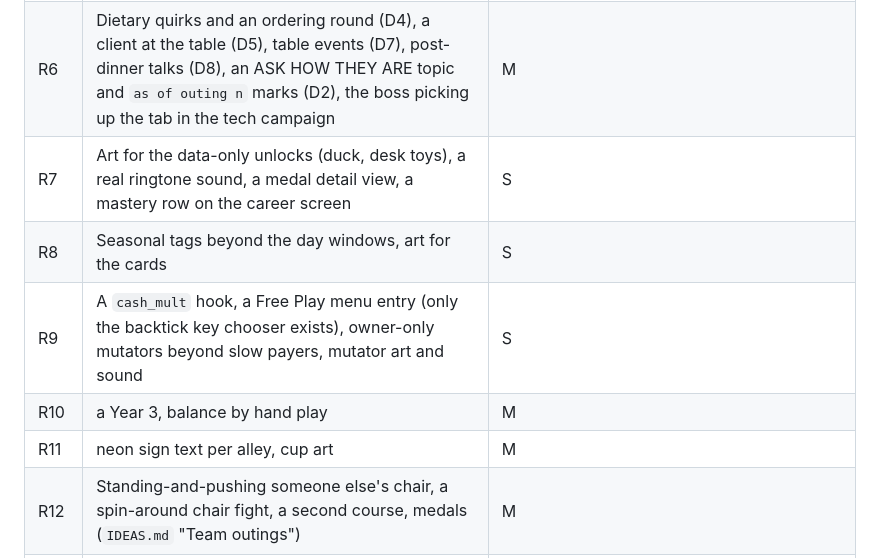
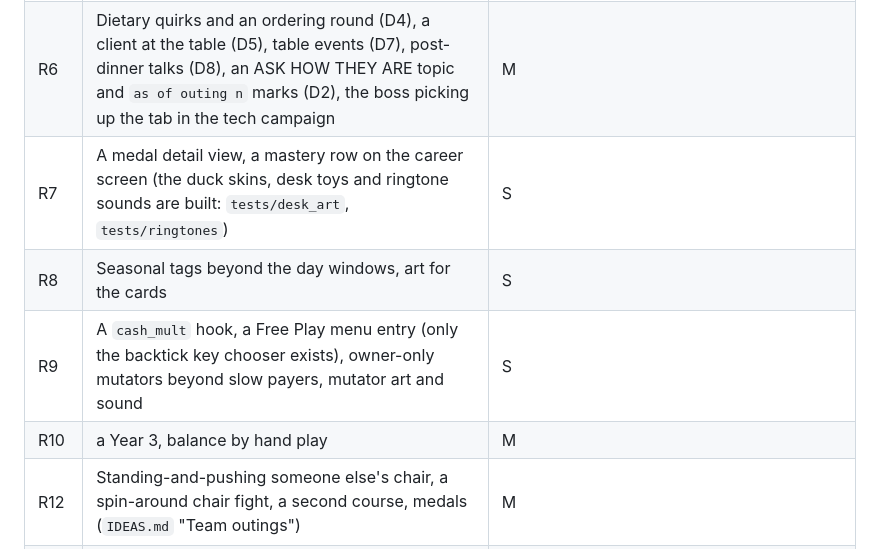
Before and after one commit to shiftnerd/mspsim, a Markdown page: docs/ROADMAP.md, the part around the change. GitHub-like rendering.

```diff
--- a/docs/ROADMAP.md
+++ b/docs/ROADMAP.md
@@ -52,11 +52,10 @@ What is really still open, by row id. Nothing here is scheduled; pick as the cam
 | R1 | hard-tier numbers checked by play; a separate tier step instead of the chip | S |
 | R4 | themed rooms (E5) | M |
 | R6 | Dietary quirks and an ordering round (D4), a client at the table (D5), table events (D7), post-dinner talks (D8), an ASK HOW THEY ARE topic and `as of outing n` marks (D2), the boss picking up the tab in the tech campaign | M |
-| R7 | Art for the data-only unlocks (duck, desk toys), a real ringtone sound, a medal detail view, a mastery row on the career screen | S |
+| R7 | A medal detail view, a mastery row on the career screen (the duck skins, desk toys and ringtone sounds are built: `tests/desk_art`, `tests/ringtones`) | S |
 | R8 | Seasonal tags beyond the day windows, art for the cards | S |
 | R9 | A `cash_mult` hook, a Free Play menu entry (only the backtick key chooser exists), owner-only mutators beyond slow payers, mutator art and sound | S |
 | R10 | a Year 3, balance by hand play | M |
-| R11 | neon sign text per alley, cup art | M |
 | R12 | Standing-and-pushing someone else's chair, a spin-around chair fight, a second course, medals (`IDEAS.md` "Team outings") | M |
 | R14 | **Portability readiness** (user, Nov 2026: not porting yet, but do not paint the project into a corner). Done: the `Controls` autoload registers every action with keys and gamepad bindings; the menu-style screens use `Controls.pressed/nav/step/confirm/back`; the F-key room jumps are development builds only. Open, in order: (1b) the remaining raw keys (letter hotkeys in computer/crm/quote builder/dispatch/knowledge, outings' N and O keys, printer A/D/1-3/P, charselect X/T/M/B, toolbox seed typing, the 1-7 character switch); (2) check the feel of steering the chair race by pad; (3) a Roll button for seated chairs and a next-target button; (4) a touch overlay; (5) a text-size and tap-target pass for the `v` format (rows are 9-12 px, a thumb needs 19-24); (6) a seed picker instead of typing; (7) Android/iOS export presets and an aspect note; (8) Switch needs a licensed third-party port and a gamepad-only path | M |
 | R15 | (brows now follow the hair colour, test `brows`) The weakest art (the 4 to 7 px hats, the 4x3 watch, the mini skirt, the jeans detail, the flat long sleeves). Scope notes: `docs/scope-character-creator-level2.md`, `docs/scope-character-creator-level3.md` | S |
```
Also changed, not shown: docs/dev/audio-creator.md (+6 -0 lines), godot/assets/props/rubber_duck_gold.png (added), godot/assets/props/rubber_duck_pirate.png (added), 15 other files.
